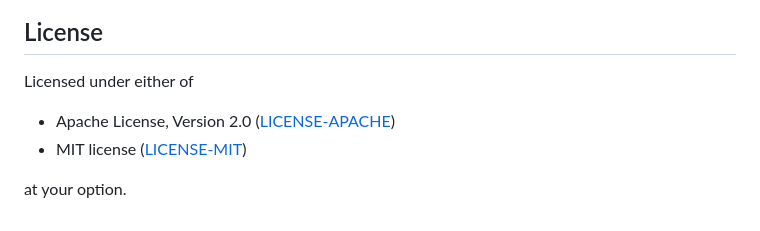
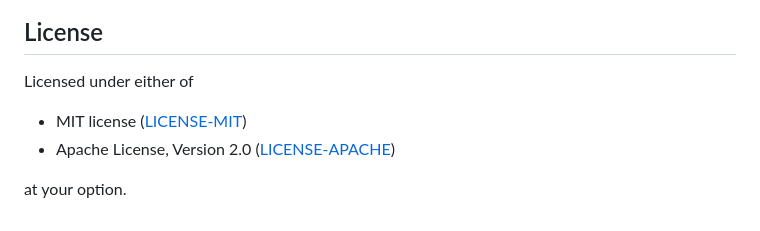
Before and after one commit to jannik4/wesldoc, a Markdown page: README.md, the part around one of its changes. GitHub-like rendering.

```diff
--- a/README.md
+++ b/README.md
@@ -68,7 +67,7 @@ cargo run --example build_examples
 
 Licensed under either of
 
+- MIT license ([LICENSE-MIT](LICENSE-MIT))
 - Apache License, Version 2.0 ([LICENSE-APACHE](LICENSE-APACHE))
-- MIT license ([LICENSE-MIT](LICENSE-MIT))
 
 at your option.
```
Also changed, not shown: other parts of README.md (+1 -2 lines).
